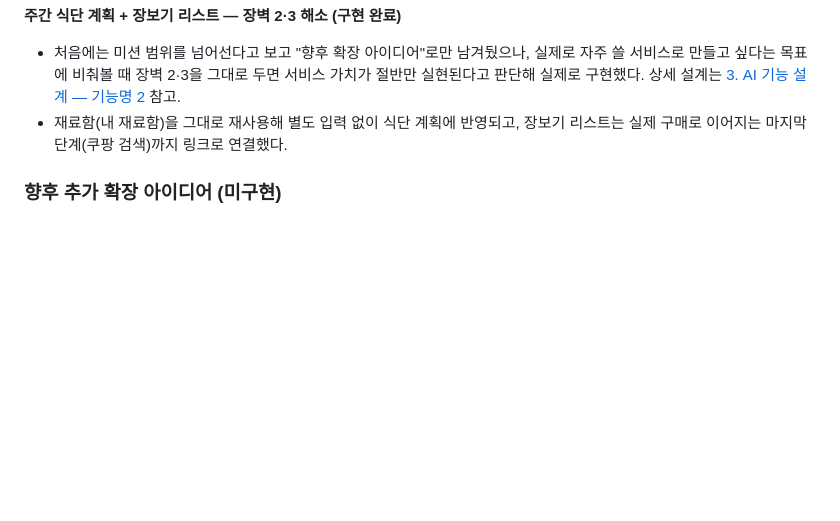
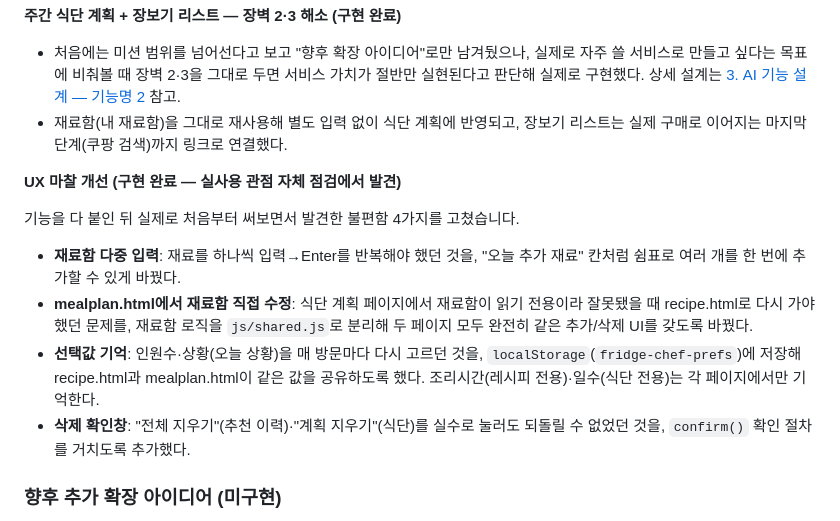
Before and after one commit to Frost0313z/fridge-chef, a Markdown page: docs/서비스기획서.md, the part around the change. GitHub-like rendering; blank space fills up the shorter version.

```diff
--- a/docs/서비스기획서.md
+++ b/docs/서비스기획서.md
@@ -126,6 +126,15 @@
 - 처음에는 미션 범위를 넘어선다고 보고 "향후 확장 아이디어"로만 남겨뒀으나, 실제로 자주 쓸 서비스로 만들고 싶다는 목표에 비춰볼 때 장벽 2·3을 그대로 두면 서비스 가치가 절반만 실현된다고 판단해 실제로 구현했다. 상세 설계는 [3. AI 기능 설계 — 기능명 2](#3-ai-기능-설계) 참고.
 - 재료함(내 재료함)을 그대로 재사용해 별도 입력 없이 식단 계획에 반영되고, 장보기 리스트는 실제 구매로 이어지는 마지막 단계(쿠팡 검색)까지 링크로 연결했다.
 
+**UX 마찰 개선 (구현 완료 — 실사용 관점 자체 점검에서 발견)**
+
+기능을 다 붙인 뒤 실제로 처음부터 써보면서 발견한 불편함 4가지를 고쳤습니다.
+
+- **재료함 다중 입력**: 재료를 하나씩 입력→Enter를 반복해야 했던 것을, "오늘 추가 재료" 칸처럼 쉼표로 여러 개를 한 번에 추가할 수 있게 바꿨다.
+- **mealplan.html에서 재료함 직접 수정**: 식단 계획 페이지에서 재료함이 읽기 전용이라 잘못됐을 때 recipe.html로 다시 가야 했던 문제를, 재료함 로직을 `js/shared.js`로 분리해 두 페이지 모두 완전히 같은 추가/삭제 UI를 갖도록 바꿨다.
+- **선택값 기억**: 인원수·상황(오늘 상황)을 매 방문마다 다시 고르던 것을, `localStorage`(`fridge-chef-prefs`)에 저장해 recipe.html과 mealplan.html이 같은 값을 공유하도록 했다. 조리시간(레시피 전용)·일수(식단 전용)는 각 페이지에서만 기억한다.
+- **삭제 확인창**: "전체 지우기"(추천 이력)·"계획 지우기"(식단)를 실수로 눌러도 되돌릴 수 없었던 것을, `confirm()` 확인 절차를 거치도록 추가했다.
+
 ### 향후 추가 확장 아이디어 (미구현)
 
 - 재료함 항목에 유통기한을 함께 저장해, 임박한 재료를 우선 추천하도록 AI 프롬프트에 반영
```
Also changed, not shown: README.md (+10 -1 lines).
